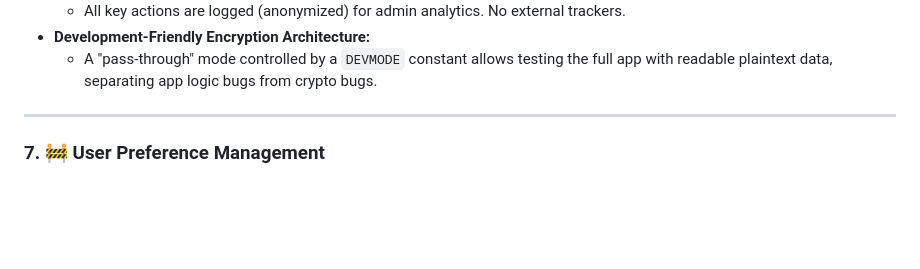
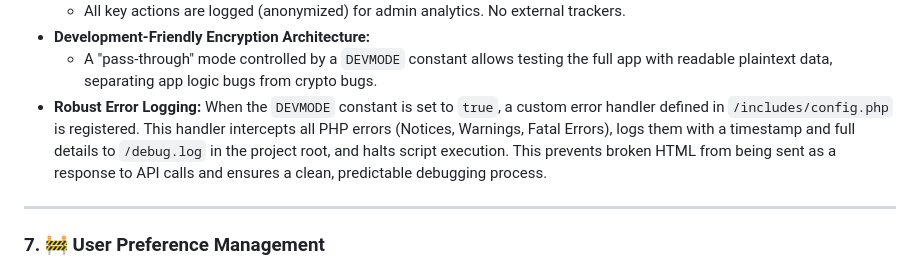
Before and after one commit to alxgz1z/mydayhub-app, a Markdown page: meta/APP_SPEC.md, the part around the change. GitHub-like rendering; blank space fills up the shorter version.

```diff
--- a/meta/APP_SPEC.md
+++ b/meta/APP_SPEC.md
@@ -255,6 +255,12 @@ Accessed via a menu or settings icon.
 	* A "pass-through" mode controlled by a `DEVMODE` constant allows testing the
 		full app with readable plaintext data, separating app logic bugs from
 		crypto bugs.
+* **Robust Error Logging:** When the `DEVMODE` constant is set to `true`, a
+		custom error handler defined in `/includes/config.php` is registered. This
+		handler intercepts all PHP errors (Notices, Warnings, Fatal Errors), logs
+		them with a timestamp and full details to `/debug.log` in the project root,
+		and halts script execution. This prevents broken HTML from being sent as a
+		response to API calls and ensures a clean, predictable debugging process.
 
 ---
 ### 7. 🚧 User Preference Management
```
Also changed, not shown: meta/APP_PROG.md (+47 -0 lines).
